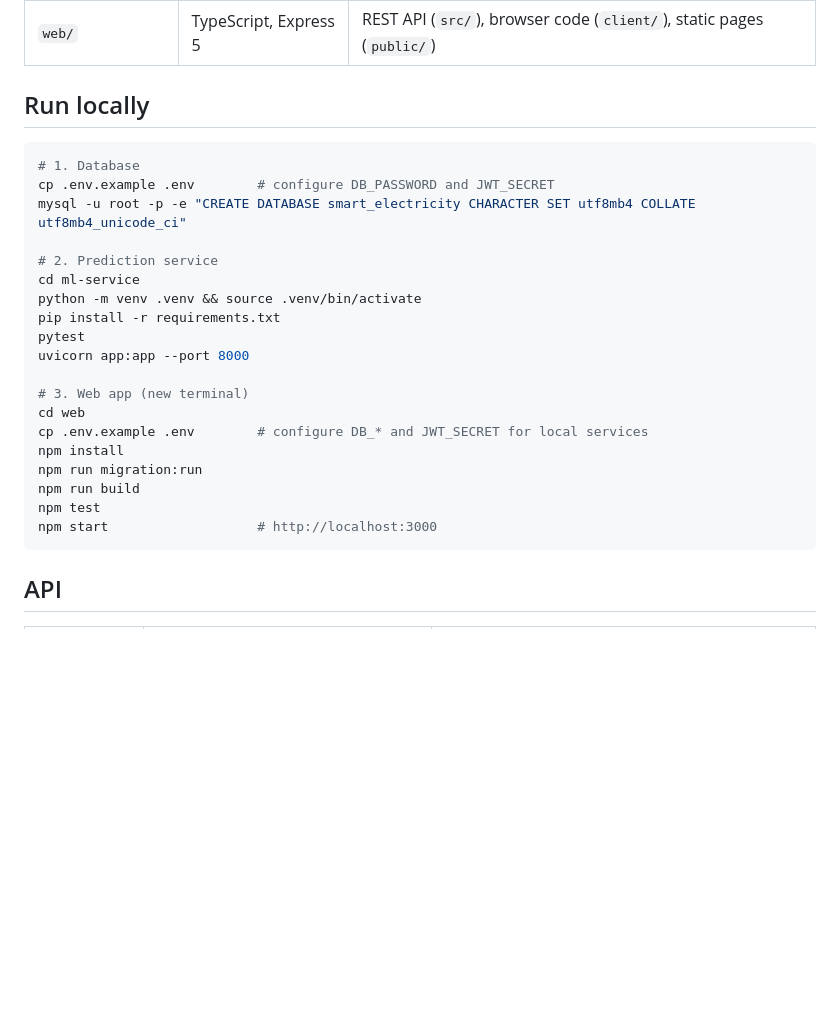
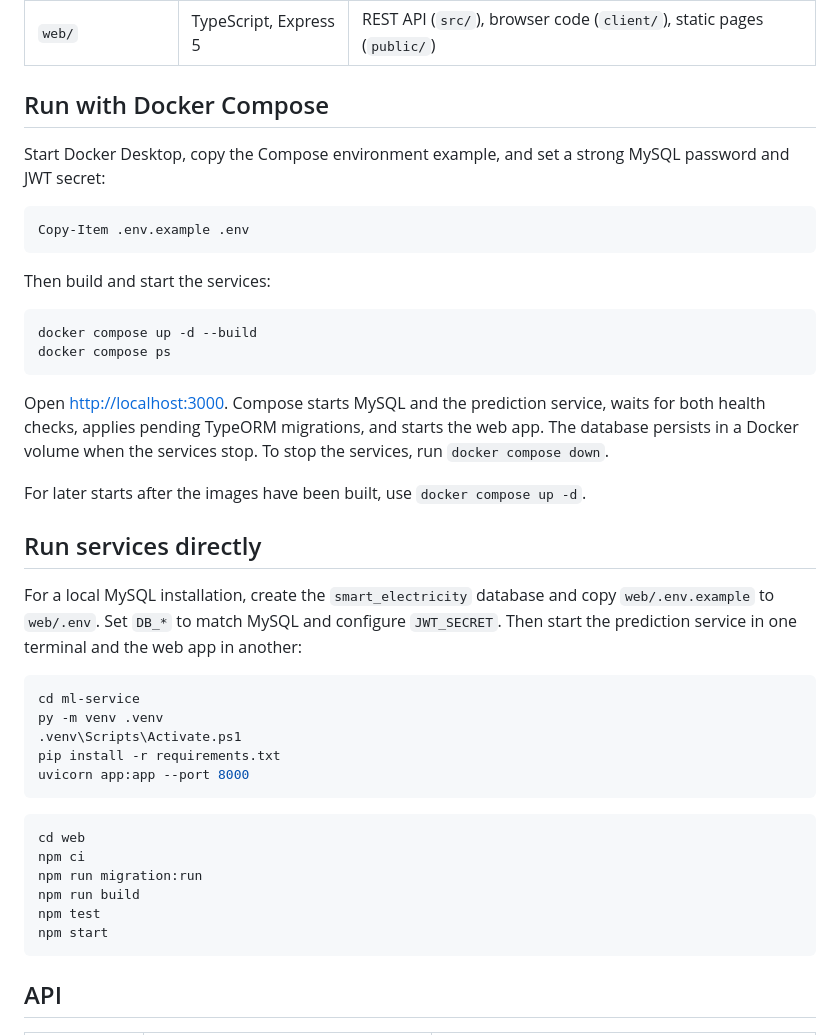
Before and after one commit to IxPrumxI/Senior-Project-II, a Markdown page: README.md, the part around the change. Drawn GitHub-style; blank space fills up the shorter version.

Commit message:
docs: document Compose startup and local development
Add Windows-ready instructions to configure secrets, build and start the Docker stack, check status, and stop services. Keep direct MySQL and local service startup documented as an alternative.

````diff
--- a/README.md
+++ b/README.md
@@ -13,28 +13,44 @@ unusually high, and get a predicted next-month consumption and bill.
 | `ml-service/` | Python, FastAPI, scikit-learn | `POST /predict`: recent-mean / Random Forest model, predicts next 4 weeks with an error range |
 | `web/` | TypeScript, Express 5 | REST API (`src/`), browser code (`client/`), static pages (`public/`) |
 
-## Run locally
+## Run with Docker Compose
 
-```bash
-# 1. Database
-cp .env.example .env        # configure DB_PASSWORD and JWT_SECRET
-mysql -u root -p -e "CREATE DATABASE smart_electricity CHARACTER SET utf8mb4 COLLATE utf8mb4_unicode_ci"
+Start Docker Desktop, copy the Compose environment example, and set a strong MySQL password and JWT secret:
 
-# 2. Prediction service
+```powershell
+Copy-Item .env.example .env
+```
+
+Then build and start the services:
+
+```powershell
+docker compose up -d --build
+docker compose ps
+```
+
+Open [http://localhost:3000](http://localhost:3000). Compose starts MySQL and the prediction service, waits for both health checks, applies pending TypeORM migrations, and starts the web app. The database persists in a Docker volume when the services stop. To stop the services, run `docker compose down`.
+
+For later starts after the images have been built, use `docker compose up -d`.
+
+## Run services directly
+
+For a local MySQL installation, create the `smart_electricity` database and copy `web/.env.example` to `web/.env`. Set `DB_*` to match MySQL and configure `JWT_SECRET`. Then start the prediction service in one terminal and the web app in another:
+
+```powershell
 cd ml-service
-python -m venv .venv && source .venv/bin/activate
+py -m venv .venv
+.venv\Scripts\Activate.ps1
 pip install -r requirements.txt
-pytest
 uvicorn app:app --port 8000
+```
 
-# 3. Web app (new terminal)
+```powershell
 cd web
-cp .env.example .env        # configure DB_* and JWT_SECRET for local services
-npm install
+npm ci
 npm run migration:run
 npm run build
 npm test
-npm start                   # http://localhost:3000
+npm start
 ```
 
 ## API
````
